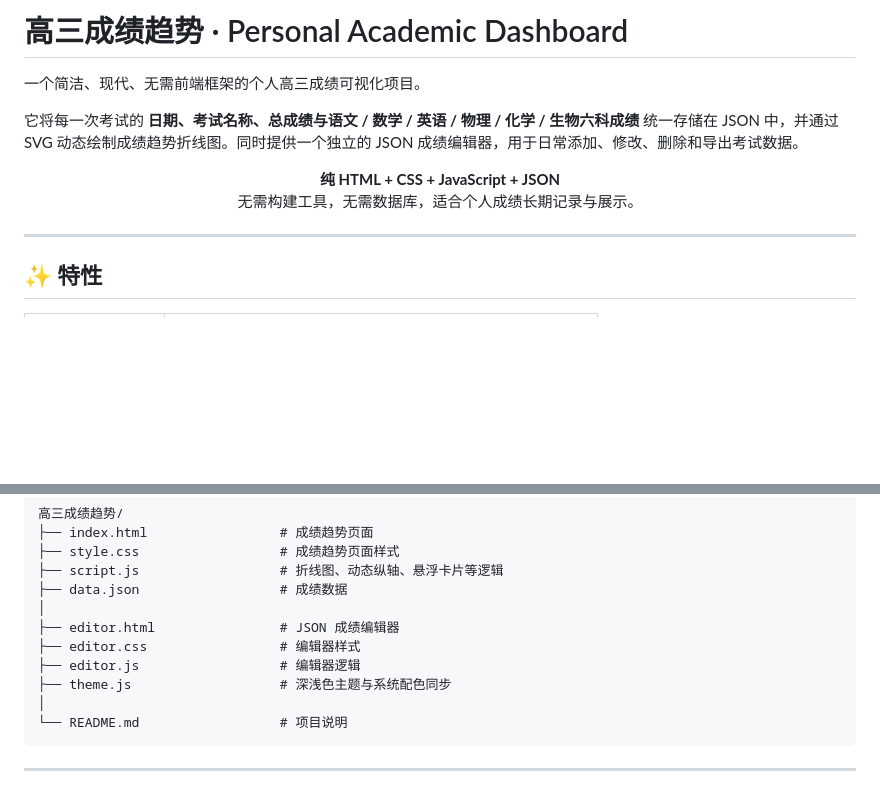
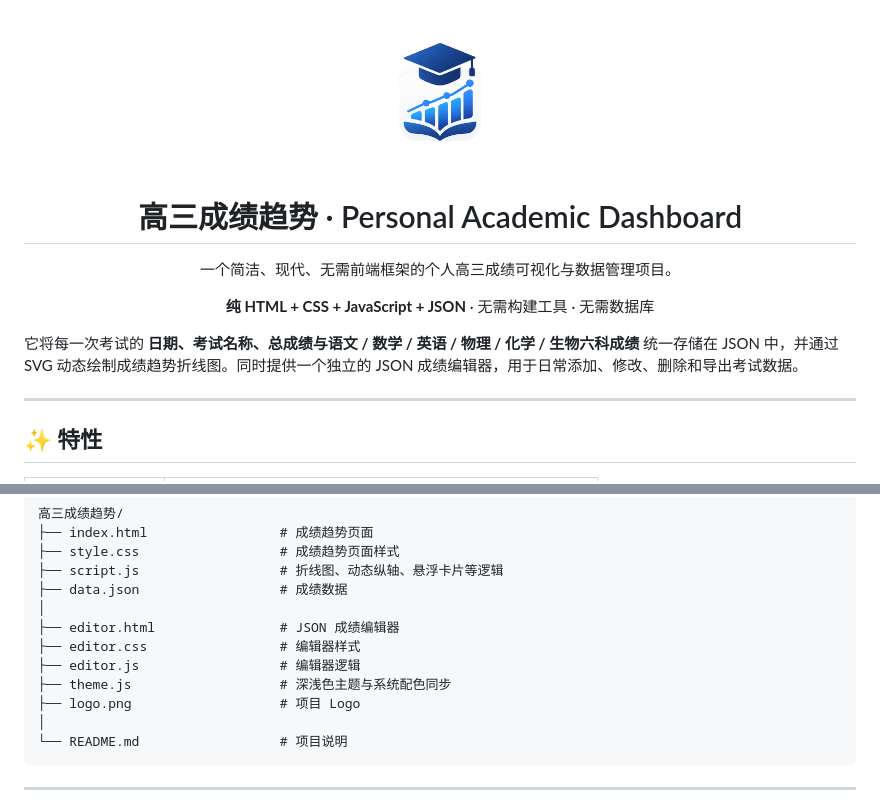
Before and after one commit to linkkk0/gaokao-score-dashboard, a Markdown page: README.md, 2 parts joined by grey strips. Drawn GitHub-style; pictures changed too: logo.png (added); blank space fills up the shorter version.

````diff
--- a/README.md
+++ b/README.md
@@ -1,13 +1,18 @@
-# 高三成绩趋势 · Personal Academic Dashboard
+<p align="center">
+  <img src="./logo.png" alt="高三成绩趋势 Logo" width="160">
+</p>
 
-一个简洁、现代、无需前端框架的个人高三成绩可视化项目。
+<h1 align="center">高三成绩趋势 · Personal Academic Dashboard</h1>
+
+<p align="center">
+  一个简洁、现代、无需前端框架的个人高三成绩可视化与数据管理项目。
+</p>
+
+<p align="center">
+  <strong>纯 HTML + CSS + JavaScript + JSON</strong> · 无需构建工具 · 无需数据库
+</p>
 
 它将每一次考试的 **日期、考试名称、总成绩与语文 / 数学 / 英语 / 物理 / 化学 / 生物六科成绩** 统一存储在 JSON 中，并通过 SVG 动态绘制成绩趋势折线图。同时提供一个独立的 JSON 成绩编辑器，用于日常添加、修改、删除和导出考试数据。
-
-<p align="center">
-  <strong>纯 HTML + CSS + JavaScript + JSON</strong><br>
-  无需构建工具，无需数据库，适合个人成绩长期记录与展示。
-</p>
 
 ---
 
@@ -76,6 +81,7 @@
 ├── editor.css                 # 编辑器样式
 ├── editor.js                  # 编辑器逻辑
 ├── theme.js                   # 深浅色主题与系统配色同步
+├── logo.png                   # 项目 Logo
 │
 └── README.md                  # 项目说明
 ```
````
Also changed, not shown: 3 other files.
